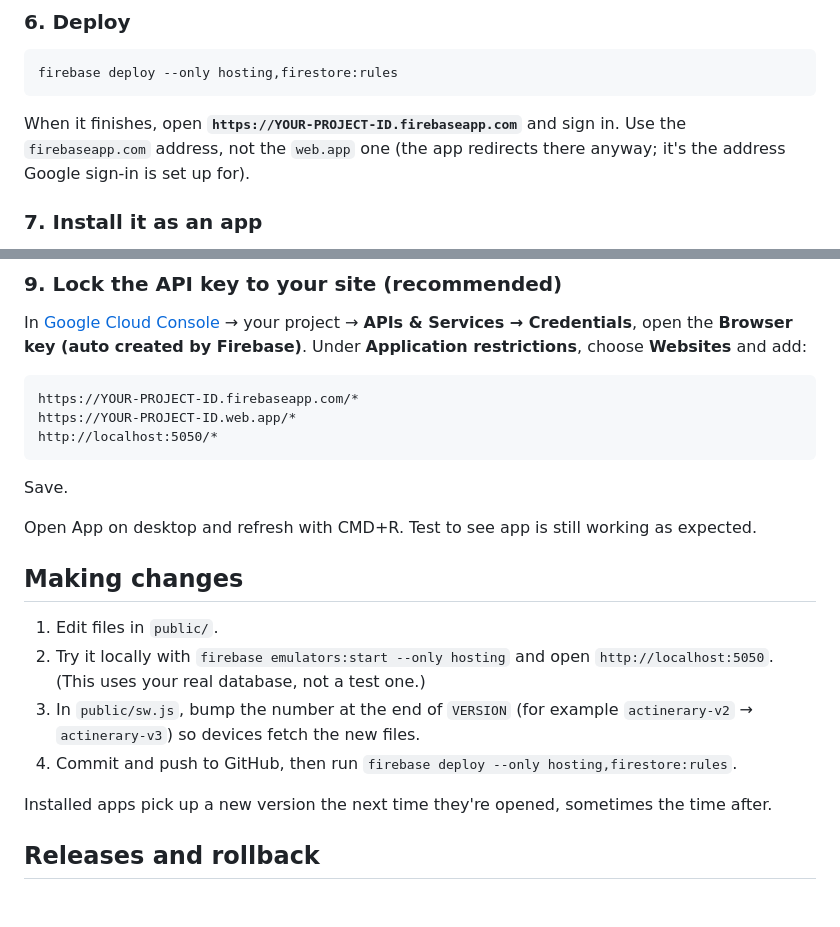
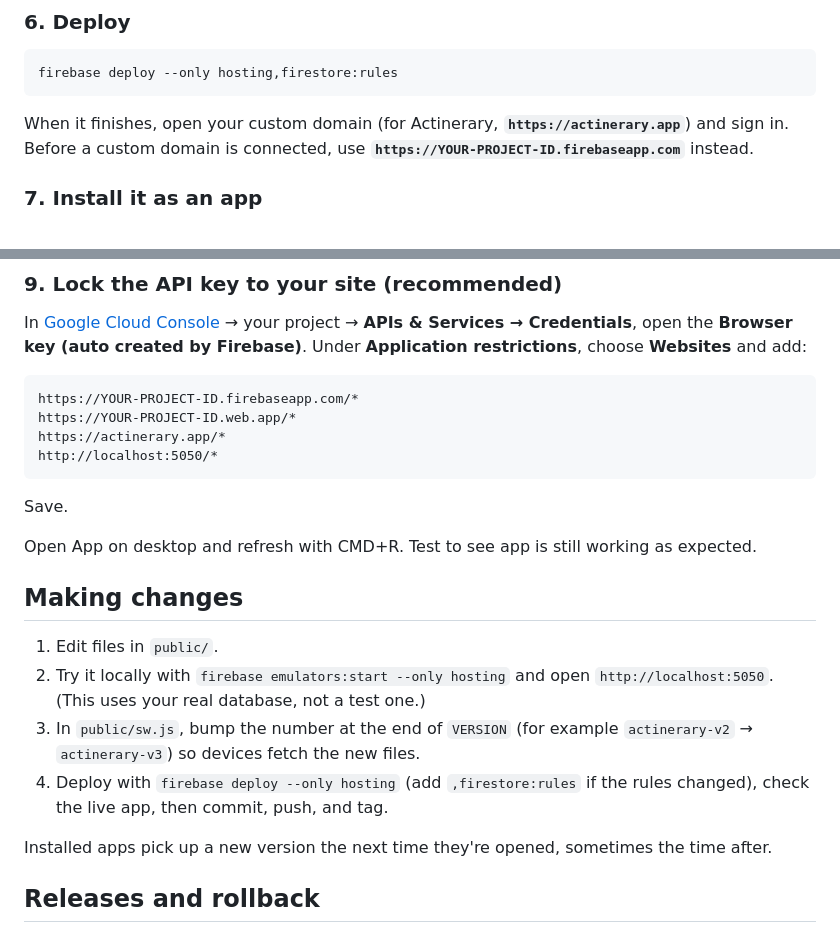
Before and after one commit to Vehementrr/actinerary, a Markdown page: README.md, 2 parts joined by grey strips. Rendered like a GitHub page; blank space fills up the shorter version.

````diff
--- a/README.md
+++ b/README.md
@@ -101,7 +101,7 @@ If `npm install` fails with a permission error (`EACCES`), run it again as `sudo
 firebase deploy --only hosting,firestore:rules
 ```
 
-When it finishes, open **`https://YOUR-PROJECT-ID.firebaseapp.com`** and sign in. Use the `firebaseapp.com` address, not the `web.app` one (the app redirects there anyway; it's the address Google sign-in is set up for).
+When it finishes, open your custom domain (for Actinerary, **`https://actinerary.app`**) and sign in. Before a custom domain is connected, use **`https://YOUR-PROJECT-ID.firebaseapp.com`** instead.
 
 ### 7. Install it as an app
 
@@ -137,6 +137,7 @@ In [Google Cloud Console](https://console.cloud.google.com) → your project →
 ```
 https://YOUR-PROJECT-ID.firebaseapp.com/*
 https://YOUR-PROJECT-ID.web.app/*
+https://actinerary.app/*
 http://localhost:5050/*
 ```
 
@@ -149,7 +150,7 @@ Open App on desktop and refresh with CMD+R. Test to see app is still working as
 1. Edit files in `public/`.
 2. Try it locally with `firebase emulators:start --only hosting` and open `http://localhost:5050`. (This uses your real database, not a test one.)
 3. In `public/sw.js`, bump the number at the end of `VERSION` (for example `actinerary-v2` → `actinerary-v3`) so devices fetch the new files.
-4. Commit and push to GitHub, then run `firebase deploy --only hosting,firestore:rules`.
+4. Deploy with `firebase deploy --only hosting` (add `,firestore:rules` if the rules changed), check the live app, then commit, push, and tag.
 
 Installed apps pick up a new version the next time they're opened, sometimes the time after.
 
````
Also changed, not shown: CLAUDE.md (+0 -2 lines), DECISIONS.md (+2 -2 lines).
